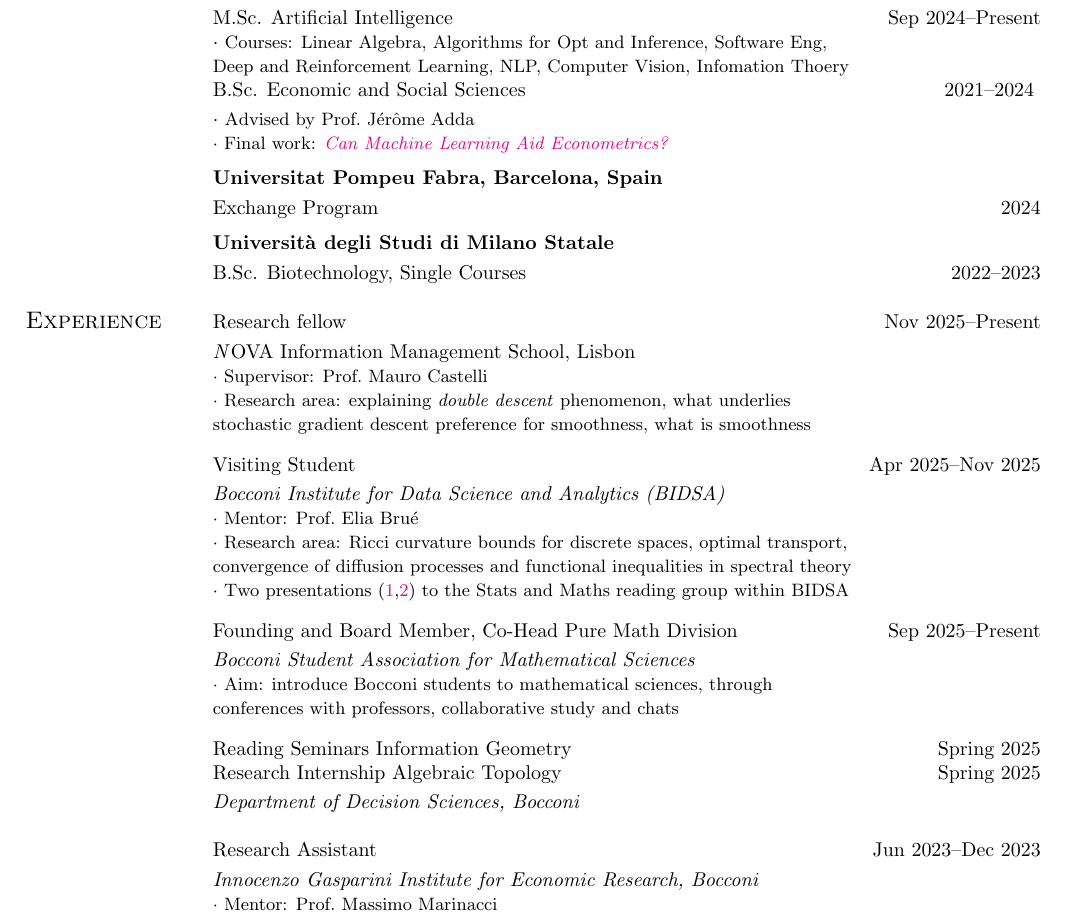
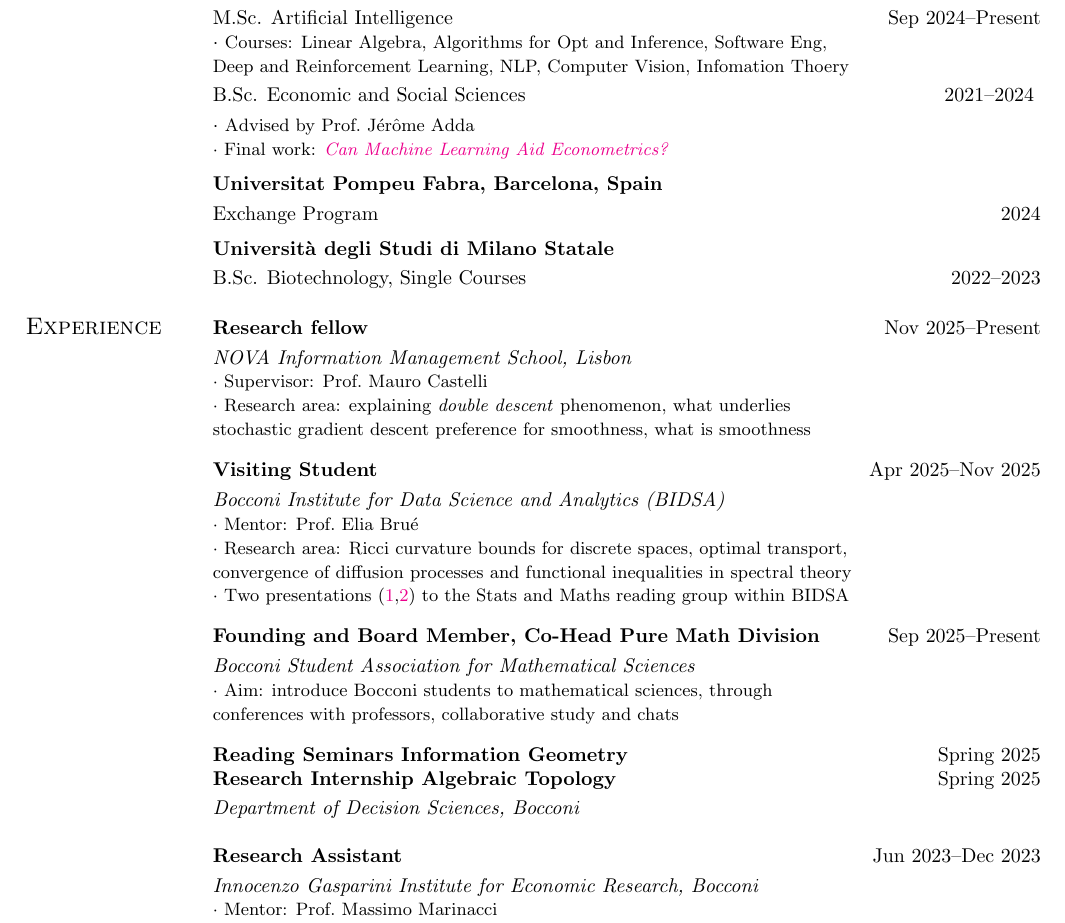
Before and after one commit to matildedol/matildedol.github.io, a LaTeX CV (tex/cv/cv.tex): part of the page, cut so that both start at the same text. Compiled offline with pdfLaTeX.

Commit message:
make it stylish

```diff
--- a/tex/cv/cv.tex
+++ b/tex/cv/cv.tex
@@ -35,7 +35,7 @@
 % Bocconi
 {\bf Bocconi University, Milan, Italy} \vspace*{1mm}\\
 {M.Sc. Artificial Intelligence} \hfill Sep~2024--Present\\
-$\cdot$ {\small Courses: Linear Algebra, Algorithms for Opt and Inference, Software Eng, \\ Deep and Reinforcement Learning, NLP, Computer Vision, Infomation Thoery\\}
+$\cdot$ {\small Courses: Linear Algebra, Algorithms for Opt and Inference, Software Eng, \\ Deep and Reinforcement Learning, NLP, Computer Vision, Infomation Thoery \vspace{1mm}\\}
 % $\cdot$ {\small Main Courses: Advanced Linear Algebra, Algorithms, DL and RL, Information \\  Theory, Computer Vision, NLP, Complex Systems, Real and Fourier Analysis (audit)\\}
 % $\cdot$ {\small PhD Courses: Real Analysis II (Optimal Transport), Probability Theory II, \\ Theory of Computation (audit)\vspace{1mm}\\}
 {B.Sc. Economic and Social Sciences }\hfill 2021--2024 \vspace{1mm}\\
@@ -51,13 +51,13 @@
 
 \section{\sc Experience}
 % NOVA
-{Research fellow }\hfill Nov~2025--Present\vspace*{1mm}\\
-{ \textit NOVA Information Management School, Lisbon}\\
+{\bf Research fellow }\hfill Nov~2025--Present\vspace*{1mm}\\
+{\it NOVA Information Management School, Lisbon}\\
 {\small $\cdot$ Supervisor: Prof.\ Mauro Castelli}\\
 { \small $\cdot$ Research area: explaining \textit{double descent} phenomenon, what underlies\\ stochastic gradient descent preference for smoothness, what is smoothness
 \vspace{3mm}}\\
 % BRUE
-Visiting Student
+{\bf Visiting Student}
 \hfill Apr~2025--Nov~2025\vspace*{1mm}\\
 {\it Bocconi Institute for Data Science and Analytics (BIDSA)}\\
 {\small $\cdot$ Mentor: Prof.\ Elia Bru\'e}\\
@@ -65,20 +65,20 @@
 {\small $\cdot$ Two presentations (\href{https://matildedol.github.io/files/Sliding_Ricci}{1},\href{https://matildedol.github.io/files/Sliding_Soboleb}{2}) to the Stats and Maths reading group within BIDSA
 \vspace{3mm}}\\
 % BAMS
-Founding and Board Member, Co-Head Pure Math Division
+{\bf Founding and Board Member, Co-Head Pure Math Division}
 \hfill Sep~2025--Present\vspace*{1mm}\\
 {\it Bocconi Student Association for Mathematical Sciences}\\
 {\small $\cdot$ Aim: introduce Bocconi students to mathematical sciences, through \\conferences with professors, collaborative study and chats
 \vspace{3mm}}\\
 % DEC
-Reading Seminars Information Geometry
+{\bf Reading Seminars Information Geometry}
 \hfill Spring~2025\\
-Research Internship Algebraic Topology
+{\bf Research Internship Algebraic Topology}
 \hfill Spring~2025\vspace*{1mm}\\
 {\it Department of Decision Sciences, Bocconi}\\
 \vspace{0mm}\\
 % MAX
-Research Assistant
+{\bf Research Assistant}
 \hfill Jun~2023--Dec~2023\vspace*{1mm}\\
 {\it Innocenzo Gasparini Institute for Economic Research, Bocconi}\\
 {\small $\cdot$ Mentor: Prof.\ Massimo Marinacci}\\
```
Also changed, not shown: tex/cv/cv.pdf.
